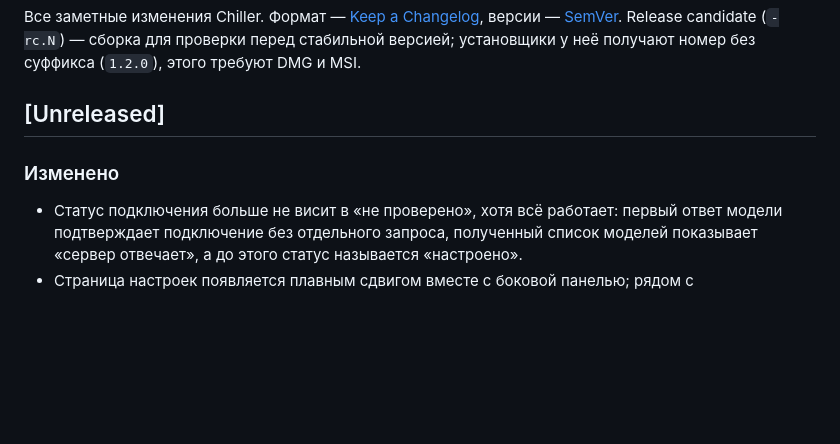
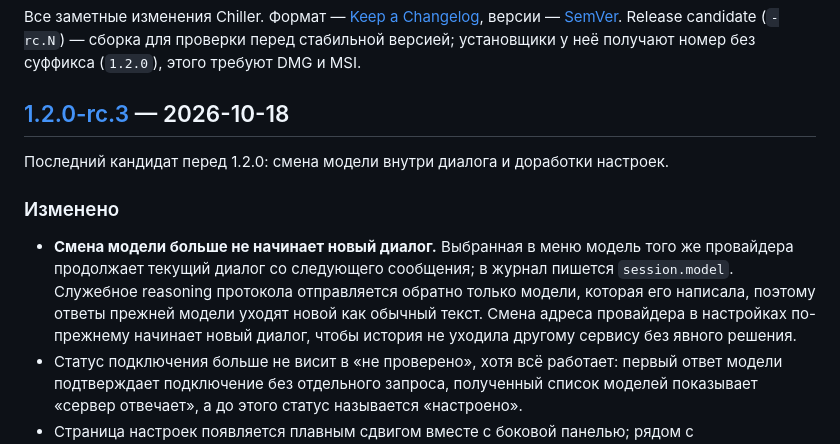
Before and after one commit to Damirka1/Chiller, a Markdown page: CHANGELOG.md, the part around one of its changes. GitHub-like rendering; blank space fills up the shorter version.

Commit message:
docs: release notes for 1.2.0-rc.3

```diff
--- a/CHANGELOG.md
+++ b/CHANGELOG.md
@@ -2,10 +2,13 @@
 
 Все заметные изменения Chiller. Формат — [Keep a Changelog](https://keepachangelog.com/ru/1.1.0/), версии — [SemVer](https://semver.org/lang/ru/). Release candidate (`-rc.N`) — сборка для проверки перед стабильной версией; установщики у неё получают номер без суффикса (`1.2.0`), этого требуют DMG и MSI.
 
-## [Unreleased]
+## [1.2.0-rc.3] — 2026-10-18
+
+Последний кандидат перед 1.2.0: смена модели внутри диалога и доработки настроек.
 
 ### Изменено
 
+- **Смена модели больше не начинает новый диалог.** Выбранная в меню модель того же провайдера продолжает текущий диалог со следующего сообщения; в журнал пишется `session.model`. Служебное reasoning протокола отправляется обратно только модели, которая его написала, поэтому ответы прежней модели уходят новой как обычный текст. Смена адреса провайдера в настройках по-прежнему начинает новый диалог, чтобы история не уходила другому сервису без явного решения.
 - Статус подключения больше не висит в «не проверено», хотя всё работает: первый ответ модели подтверждает подключение без отдельного запроса, полученный список моделей показывает «сервер отвечает», а до этого статус называется «настроено».
 - Страница настроек появляется плавным сдвигом вместе с боковой панелью; рядом с «Подключением» видна точка статуса, внизу панели — версия и переключатель темы; ↑/↓ переключают разделы.
 - Навигация настроек открывается в боковой панели вместо списка диалогов, с плавным сдвигом; странице настроек достаётся вся ширина. Без боковой панели (узкое окно) список разделов остаётся на странице.
```
Also changed, not shown: other parts of CHANGELOG.md (+1 -0 lines).
